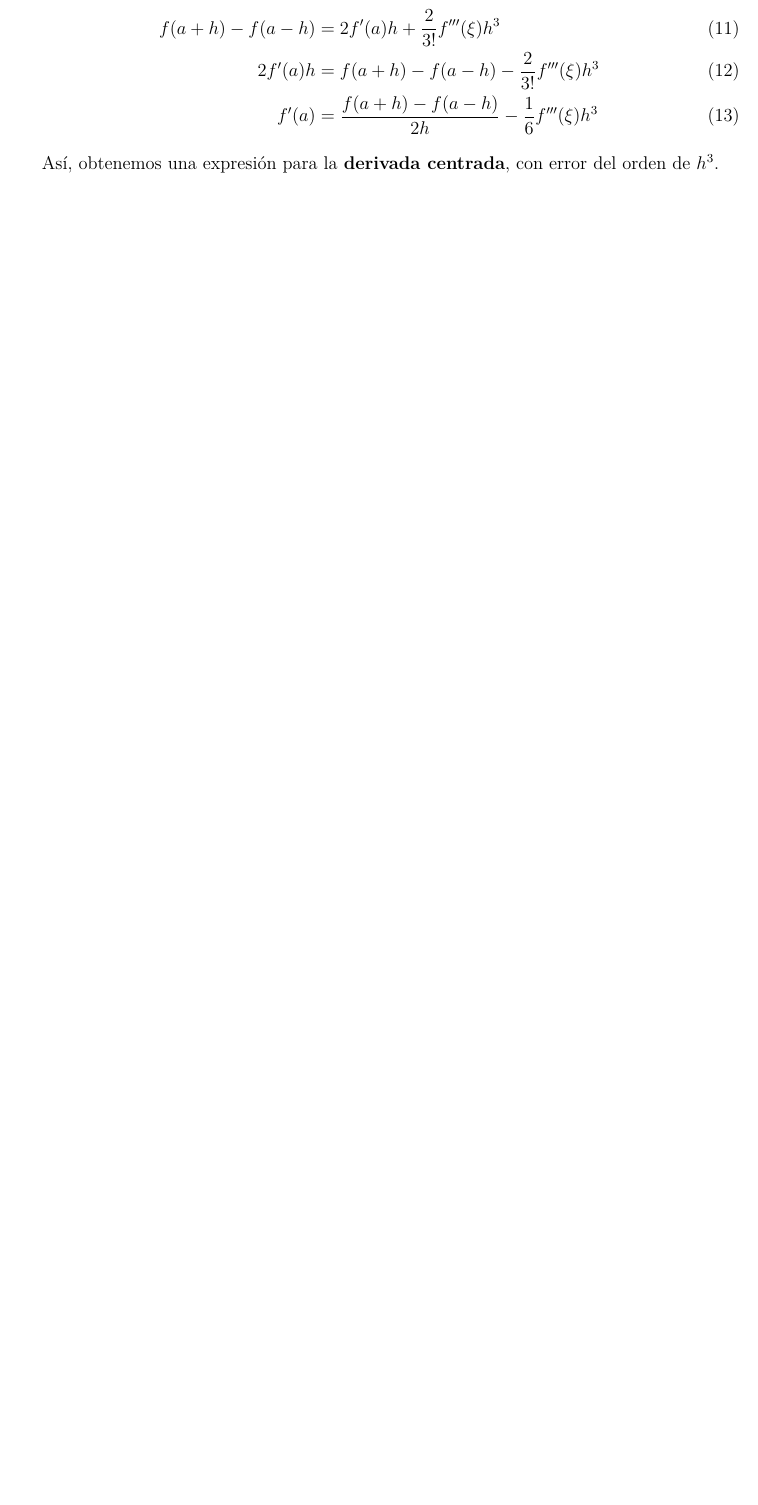
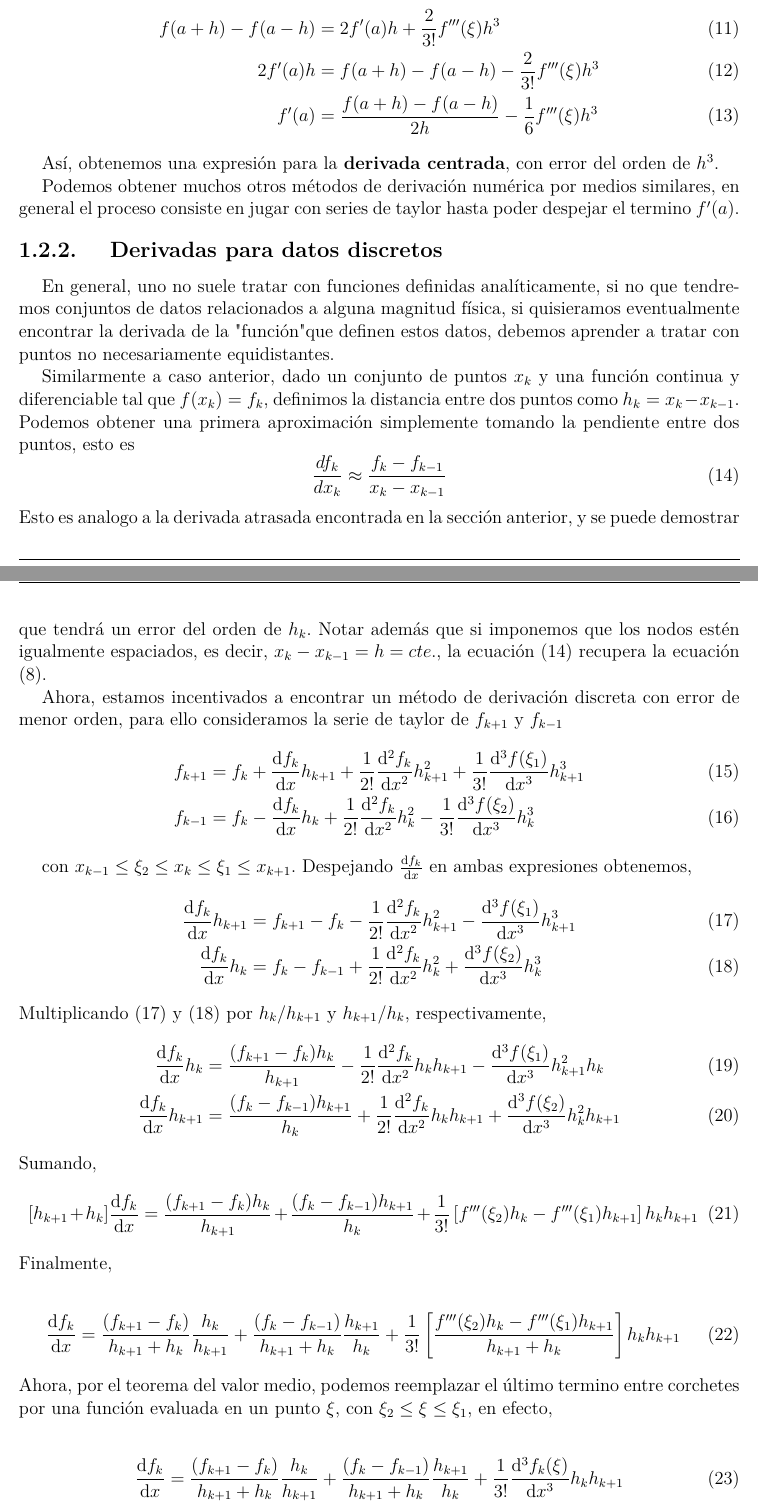
Before and after one commit to z4nyc/Compulario, a LaTeX thesis (main.tex, which reads errors.tex): part of page 7 of 8 before the commit and two parts of pages 7 and 8 of 10 after it, the two joined at a grey line, cut so that both start at the same text, the shorter picture padded with empty space. Compiled offline with pdfLaTeX; a missing font is replaced by an installed copy or a similar font; a LaTeX package or settings file that is missing is left out.

Commit message:
Fin maqueta calculo numerico

```diff
--- a/errors.tex
+++ b/errors.tex
@@ -108,3 +108,49 @@ Ahora si restamos obtenemos,
 \end{align}
 
 Así, obtenemos una expresión para la \textbf{derivada centrada}, con error del orden de $h^{3}$.
+
+Podemos obtener muchos otros métodos de derivación numérica por medios similares, en general el proceso consiste en jugar con series de taylor hasta poder despejar el termino $f^{\prime}(a)$.
+
+\subsubsection{Derivadas para datos discretos}
+
+En general, uno no suele tratar con funciones definidas analíticamente, si no que tendremos conjuntos de datos relacionados a alguna magnitud física, si quisieramos eventualmente encontrar la derivada de la "función" que definen estos datos, debemos aprender a tratar con puntos no necesariamente equidistantes.
+
+Similarmente a caso anterior, dado un conjunto de puntos $x_{k}$ y una función continua y diferenciable tal que $f(x_{k}) = f_{k}$, definimos la distancia entre dos puntos como $h_{k} = x_{k} - x_{k-1}$. Podemos obtener una primera aproximación simplemente tomando la pendiente entre dos puntos, esto es
+\begin{equation} \label{eq:firstdisc}
+  \frac{df_{k}}{dx_{k}} \approx \frac{ f_{k}-f_{k-1}}{x_{k}-x_{k-1}}
+\end{equation}
+Esto es analogo a la derivada atrasada encontrada en la sección anterior, y se puede demostrar que tendrá un error del orden de $h_{k}$. Notar además que si imponemos que los nodos estén igualmente espaciados, es decir, $x_{k}-x_{k-1} = h = cte.$, la ecuación \eqref{eq:firstdisc} recupera la ecuación \eqref{eq:deriret}.
+
+Ahora, estamos incentivados a encontrar un método de derivación discreta con error de menor orden, para ello consideramos la serie de taylor de $f_{k+1}$ y $f_{k-1}$
+\begin{align}
+  f_{k+1} &= f_{k} + \fracderivat{f_{k}}{x}h_{k+1} + \frac{1}{2!}\fracnderivat{f_{k}}{x}{2}h_{k+1}^{2} + \frac{1}{3!}\fracnderivat{f(\xi_{1})}{x}{3}h_{k+1}^{3} \label{eq:kplus} \\
+    f_{k-1} &= f_{k} - \fracderivat{f_{k}}{x}h_{k} + \frac{1}{2!}\fracnderivat{f_{k}}{x}{2}h_{k}^{2} - \frac{1}{3!}\fracnderivat{f(\xi_{2})}{x}{3}h_{k}^{3} \label{eq:kmin}
+\end{align}
+
+con $x_{k-1} \leq \xi_{2} \leq x_{k} \leq \xi_{1} \leq x_{k+1}$. Despejando $\fracderivat{f_{k}}{x}$ en ambas expresiones obtenemos,
+\begin{align}
+  \fracderivat{f_{k}}{x}h_{k+1} &= f_{k+1} - f_{k} - \frac{1}{2!}\fracnderivat{f_{k}}{x}{2}h_{k+1}^{2} - \fracnderivat{f(\xi_{1})}{x}{3}h_{k+1}^{3} \label{eq:kone} \\
+    \fracderivat{f_{k}}{x}h_{k} &= f_{k} - f_{k-1} + \frac{1}{2!}\fracnderivat{f_{k}}{x}{2}h_{k}^{2} + \fracnderivat{f(\xi_{2})}{x}{3}h_{k}^{3} \label{eq:ktwo}
+\end{align}
+Multiplicando \eqref{eq:kone} y \eqref{eq:ktwo} por $h_{k}/h_{k+1}$ y $h_{k+1}/h_{k}$, respectivamente,
+\begin{align}
+  \fracderivat{f_{k}}{x}{}h_{k} &= \frac{(f_{k+1} - f_{k})h_{k}}{h_{k+1}} - \frac{1}{2!}\fracnderivat{f_{k}}{x}{2}h_{k}h_{k+1} - \fracnderivat{f(\xi_{1})}{x}{3}h_{k+1}^{2}h_{k} \\
+    \fracderivat{f_{k}}{x}{}h_{k+1} &= \frac{(f_{k} - f_{k-1})h_{k+1}}{h_{k}} + \frac{1}{2!}\fracnderivat{f_{k}}{x}{2}h_{k}h_{k+1} + \fracnderivat{f(\xi_{2})}{x}{3}h_{k}^{2}h_{k+1}
+\end{align}
+Sumando,
+\begin{equation}
+  [h_{k+1} + h_{k}]\fracderivat{f_{k}}{x} = \frac{(f_{k+1} - f_{k})h_{k}}{h_{k+1}} + \frac{(f_{k} - f_{k-1})h_{k+1}}{h_{k}} + \frac{1}{3!} \left[ f^{\prime \prime \prime}(\xi_{2})h_{k} - f^{\prime \prime \prime}(\xi_{1})h_{k+1} \right]h_{k}h_{k+1}
+\end{equation}
+Finalmente,
+
+\begin{equation}
+  \fracderivat{f_{k}}{x} = \frac{(f_{k+1} - f_{k})}{h_{k+1} + h_{k}}\frac{h_{k}}{h_{k+1}} + \frac{(f_{k} - f_{k-1})}{h_{k+1} + h_{k}}\frac{h_{k+1}}{h_{k}} + \frac{1}{3!} \left[ \frac{ f^{\prime \prime \prime}(\xi_{2})h_{k} - f^{\prime \prime \prime}(\xi_{1})h_{k+1}}{h_{k+1} + h_{k}} \right]h_{k}h_{k+1}
+\end{equation}
+Ahora, por el teorema del valor medio, podemos reemplazar el último termino entre corchetes por una función evaluada en un punto $\xi$, con $\xi_{2} \leq \xi \leq \xi_{1}$, en efecto,
+
+\begin{align}
+  \fracderivat{f_{k}}{x} &= \frac{(f_{k+1} - f_{k})}{h_{k+1} + h_{k}}\frac{h_{k}}{h_{k+1}} + \frac{(f_{k} - f_{k-1})}{h_{k+1} + h_{k}}\frac{h_{k+1}}{h_{k}} + \frac{1}{3!} \fracnderivat{f_{k}(\xi)}{x}{3} h_{k}h_{k+1} \\
+  &= \frac{(f_{k+1} - f_{k})}{h_{k+1} + h_{k}}\frac{h_{k}}{h_{k+1}} + \frac{(f_{k} - f_{k-1})}{h_{k+1} + h_{k}}\frac{h_{k+1}}{h_{k}} + \mathcal{O}(h_{k}h_{k+1})
+\end{align}
+
+Así, logramos encontrar una expresión para la derivada de una función definida punto a punto con nodos no necesariamente equidistantes, con error de orden cuadratico. Puede comprobar que si imponemos que los nodos sean equidistantes ($h_{k} = h_{k+1} = h$), se recupera la expresión \eqref{eq:dercen} para la derivada centrada (\textbf{Demuestrelo!}). Más adelante estudiaremos métodos más avanzados para tratar con distribuciones de datos con interpolaciones y splines. Para terminar, cabe mencionar que la mayor desventaja de este método es que, al utilizar 3 puntos, aplicandola a una serie de puntos, la expresión numérica de la derivada tendrá dos puntos menos que la serie original. Por esta razón, en la practica se implementa una derivada adelantada para los puntos iniciales de un set de datos, y una atrasada para los finales; la derivada centrada se utiliza solo para los puntos intermedios.
```
Also changed, not shown: main.pdf.
